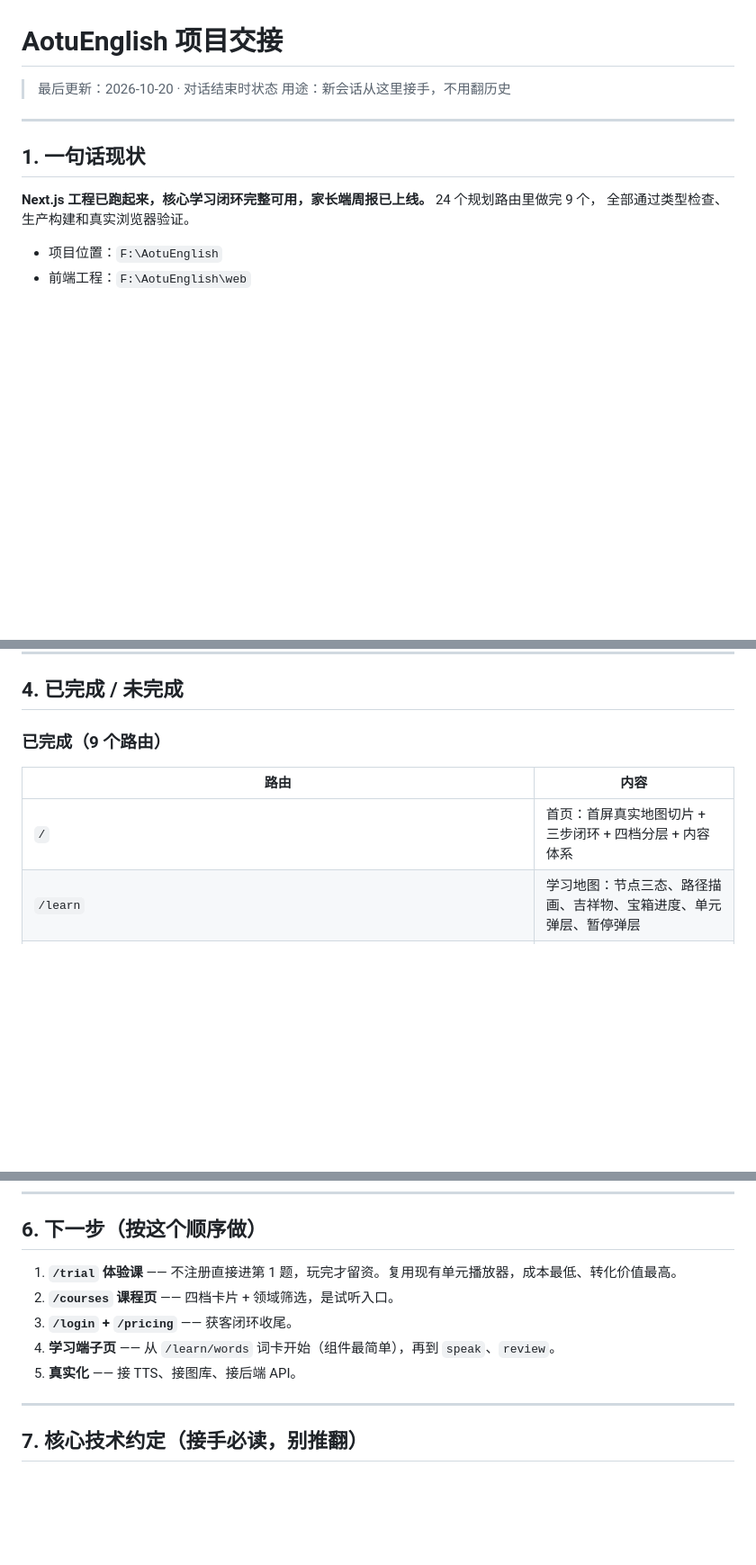
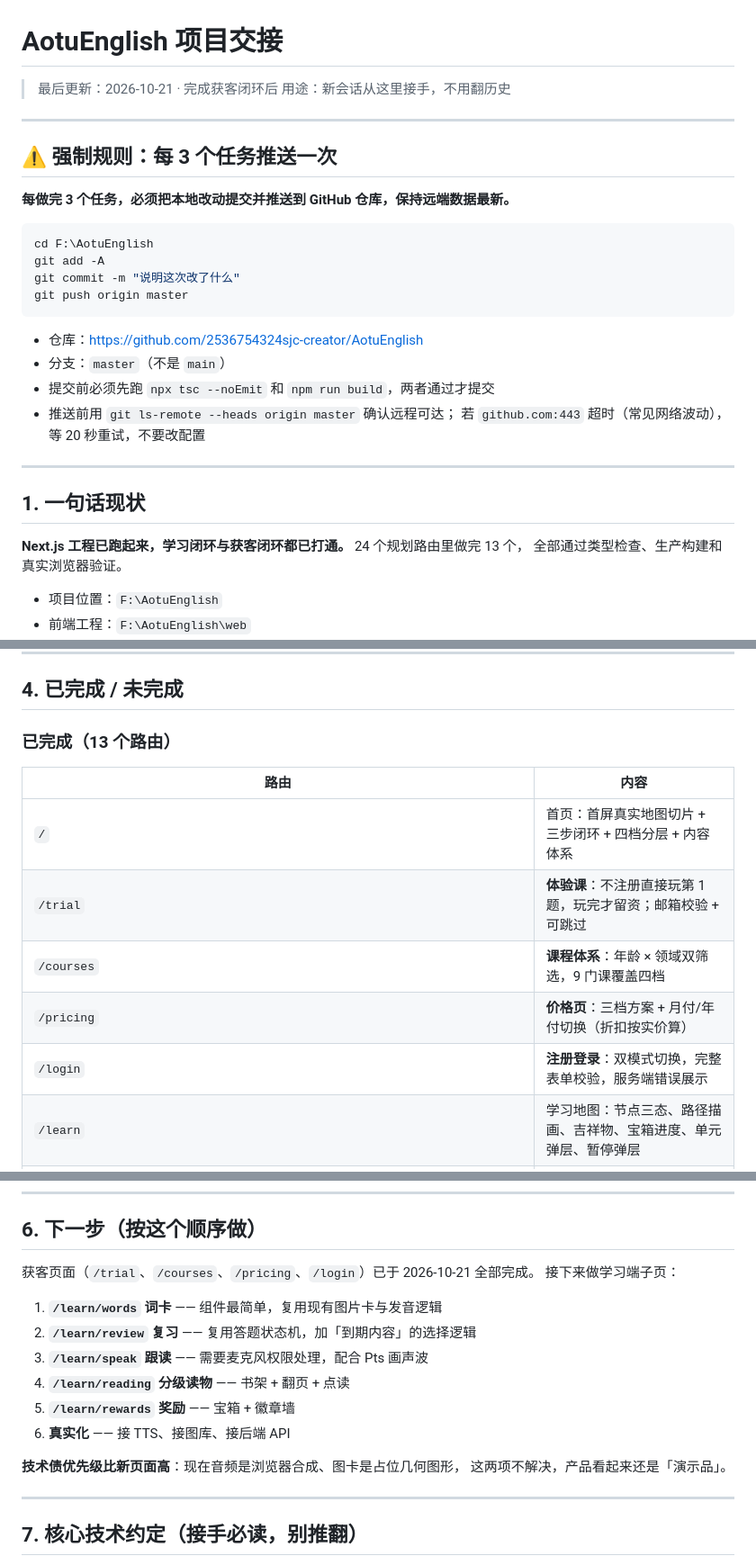
Before and after one commit to 2536754324sjc-creator/AotuEnglish, a Markdown page: HANDOFF.md, 3 parts joined by grey strips. Shown at 90% size. GitHub-like rendering; blank space fills up the shorter version.

Commit message:
docs: 更新交接文档
- 记录强制规则：每 3 个任务必须推送一次
- 更新完成进度：13 个路由，获客闭环已打通
- 更新下一步顺序：转向学习端子页与技术债

````diff
--- a/HANDOFF.md
+++ b/HANDOFF.md
@@ -1,13 +1,32 @@
 # AotuEnglish 项目交接
 
-> 最后更新：2026-10-20 · 对话结束时状态
+> 最后更新：2026-10-21 · 完成获客闭环后
 > 用途：新会话从这里接手，不用翻历史
+
+---
+
+## ⚠️ 强制规则：每 3 个任务推送一次
+
+**每做完 3 个任务，必须把本地改动提交并推送到 GitHub 仓库，保持远端数据最新。**
+
+```bash
+cd F:\AotuEnglish
+git add -A
+git commit -m "说明这次改了什么"
+git push origin master
+```
+
+- 仓库：https://github.com/2536754324sjc-creator/AotuEnglish
+- 分支：`master`（不是 `main`）
+- 提交前必须先跑 `npx tsc --noEmit` 和 `npm run build`，两者通过才提交
+- 推送前用 `git ls-remote --heads origin master` 确认远程可达；
+  若 `github.com:443` 超时（常见网络波动），等 20 秒重试，不要改配置
 
 ---
 
 ## 1. 一句话现状
 
-**Next.js 工程已跑起来，核心学习闭环完整可用，家长端周报已上线。** 24 个规划路由里做完 9 个，
+**Next.js 工程已跑起来，学习闭环与获客闭环都已打通。** 24 个规划路由里做完 13 个，
 全部通过类型检查、生产构建和真实浏览器验证。
 
 - 项目位置：`F:\AotuEnglish`
@@ -59,11 +78,15 @@
 
 ## 4. 已完成 / 未完成
 
-### 已完成（9 个路由）
+### 已完成（13 个路由）
 
 | 路由 | 内容 |
 | --- | --- |
 | `/` | 首页：首屏真实地图切片 + 三步闭环 + 四档分层 + 内容体系 |
+| `/trial` | **体验课**：不注册直接玩第 1 题，玩完才留资；邮箱校验 + 可跳过 |
+| `/courses` | **课程体系**：年龄 × 领域双筛选，9 门课覆盖四档 |
+| `/pricing` | **价格页**：三档方案 + 月付/年付切换（折扣按实价算） |
+| `/login` | **注册登录**：双模式切换，完整表单校验，服务端错误展示 |
 | `/learn` | 学习地图：节点三态、路径描画、吉祥物、宝箱进度、单元弹层、暂停弹层 |
 | `/learn/unit/:lessonId` | 单元学习：四种题型、答题状态机、答错无限重试、退出确认 |
 | `/learn/unit/:lessonId/done` | 结算：星星逐颗落下，文案随星数变化 |
@@ -109,11 +132,18 @@ OU 产不出、要后端补的三个字段（已写进文档）：
 
 ## 6. 下一步（按这个顺序做）
 
-1. **`/trial` 体验课** —— 不注册直接进第 1 题，玩完才留资。复用现有单元播放器，成本最低、转化价值最高。
-2. **`/courses` 课程页** —— 四档卡片 + 领域筛选，是试听入口。
-3. **`/login` + `/pricing`** —— 获客闭环收尾。
-4. **学习端子页** —— 从 `/learn/words` 词卡开始（组件最简单），再到 `speak`、`review`。
-5. **真实化** —— 接 TTS、接图库、接后端 API。
+获客页面（`/trial`、`/courses`、`/pricing`、`/login`）已于 2026-10-21 全部完成。
+接下来做学习端子页：
+
+1. **`/learn/words` 词卡** —— 组件最简单，复用现有图片卡与发音逻辑
+2. **`/learn/review` 复习** —— 复用答题状态机，加「到期内容」的选择逻辑
+3. **`/learn/speak` 跟读** —— 需要麦克风权限处理，配合 Pts 画声波
+4. **`/learn/reading` 分级读物** —— 书架 + 翻页 + 点读
+5. **`/learn/rewards` 奖励** —— 宝箱 + 徽章墙
+6. **真实化** —— 接 TTS、接图库、接后端 API
+
+**技术债优先级比新页面高**：现在音频是浏览器合成、图卡是占位几何图形，
+这两项不解决，产品看起来还是「演示品」。
 
 ---
 
````
Also changed, not shown: other parts of HANDOFF.md (+3 -3 lines).
